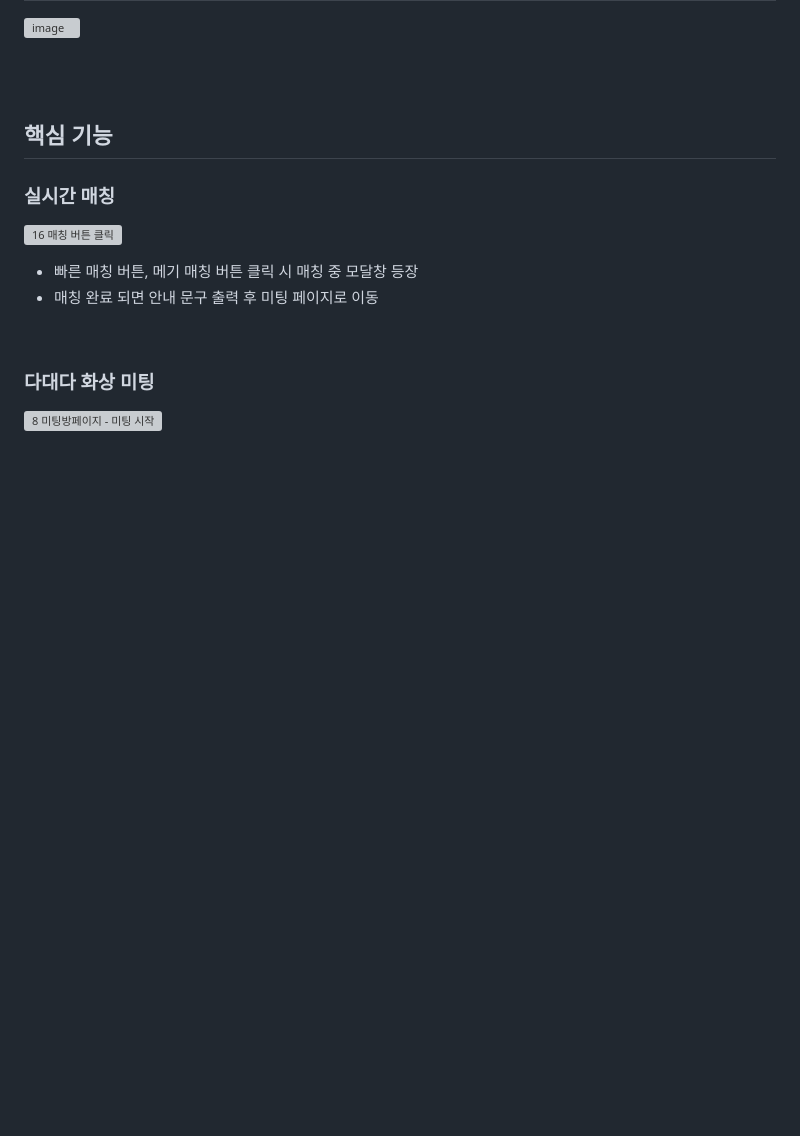
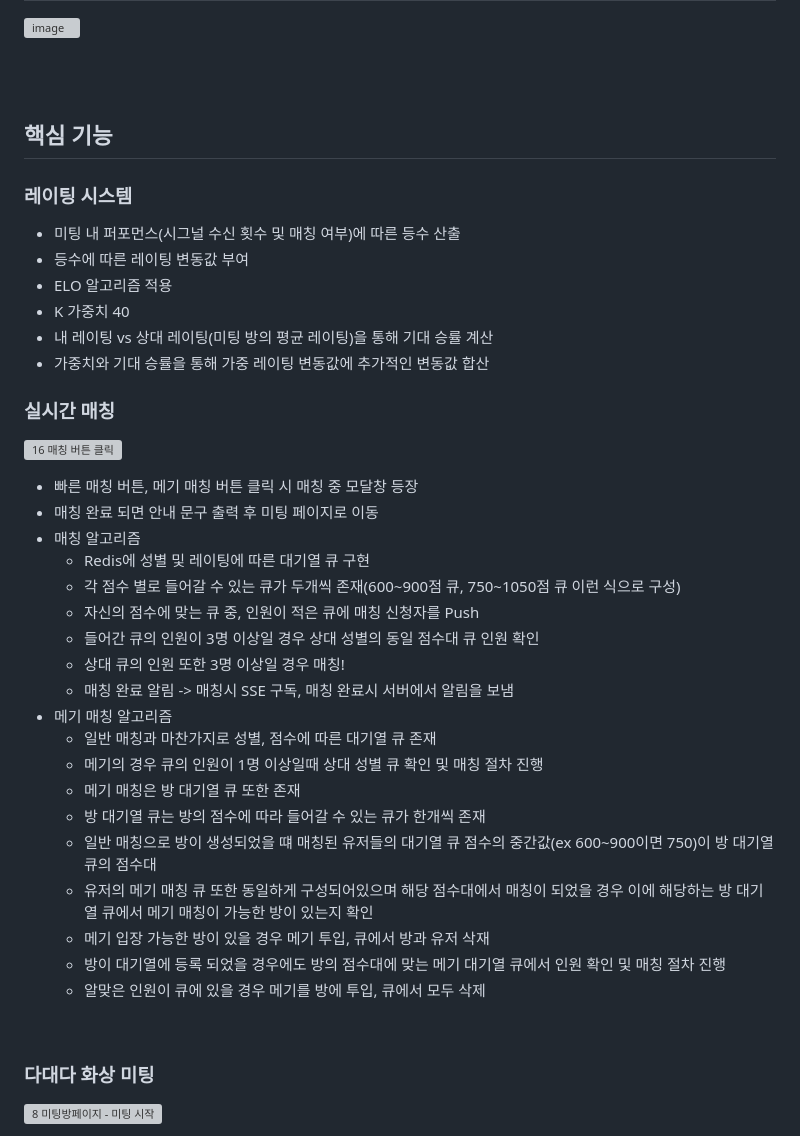
Before and after one commit to Yujin830/Dasoni, a Markdown page: README.md, the part around one of its changes. Drawn GitHub-style; blank space fills up the shorter version; grey boxes are pictures that could not be loaded.

Commit message:
docs: README.md 수정

```diff
--- a/README.md
+++ b/README.md
@@ -111,12 +111,38 @@
 
 ## 핵심 기능
 
+### 레이팅 시스템
+
+- 미팅 내 퍼포먼스(시그널 수신 횟수 및 매칭 여부)에 따른 등수 산출
+- 등수에 따른 레이팅 변동값 부여
+- ELO 알고리즘 적용
+- K 가중치 40
+- 내 레이팅 vs 상대 레이팅(미팅 방의 평균 레이팅)을 통해 기대 승률 계산
+- 가중치와 기대 승률을 통해 가중 레이팅 변동값에 추가적인 변동값 합산
+
 ### 실시간 매칭
 
 ![16 매칭 버튼 클릭](https://github.com/KimSeonHui/cs-study/assets/44824456/b5be85f1-b268-493a-a5ef-050046aa51b8)
 
 - 빠른 매칭 버튼, 메기 매칭 버튼 클릭 시 매칭 중 모달창 등장
 - 매칭 완료 되면 안내 문구 출력 후 미팅 페이지로 이동
+- 매칭 알고리즘
+  - Redis에 성별 및 레이팅에 따른 대기열 큐 구현
+  - 각 점수 별로 들어갈 수 있는 큐가 두개씩 존재(600~900점 큐, 750~1050점 큐 이런 식으로 구성)
+  - 자신의 점수에 맞는 큐 중, 인원이 적은 큐에 매칭 신청자를 Push
+  - 들어간 큐의 인원이 3명 이상일 경우 상대 성별의 동일 점수대 큐 인원 확인
+  - 상대 큐의 인원 또한 3명 이상일 경우 매칭!
+  - 매칭 완료 알림 -> 매칭시 SSE 구독, 매칭 완료시 서버에서 알림을 보냄
+- 메기 매칭 알고리즘
+  -  일반 매칭과 마찬가지로 성별, 점수에 따른 대기열 큐 존재
+  -  메기의 경우 큐의 인원이 1명 이상일때 상대 성별 큐 확인 및 매칭 절차 진행
+  -  메기 매칭은 방 대기열 큐 또한 존재
+  -  방 대기열 큐는 방의 점수에 따라 들어갈 수 있는 큐가 한개씩 존재
+  -  일반 매칭으로 방이 생성되었을 떄 매칭된 유저들의 대기열 큐 점수의 중간값(ex 600~900이면 750)이 방 대기열 큐의 점수대
+  -  유저의 메기 매칭 큐 또한 동일하게 구성되어있으며 해당 점수대에서 매칭이 되었을 경우 이에 해당하는 방 대기열 큐에서 메기 매칭이 가능한 방이 있는지 확인
+  -  메기 입장 가능한 방이 있을 경우 메기 투입, 큐에서 방과 유저 삭재
+  -  방이 대기열에 등록 되었을 경우에도 방의 점수대에 맞는 메기 대기열 큐에서 인원 확인 및 매칭 절차 진행
+  -  알맞은 인원이 큐에 있을 경우 메기를 방에 투입, 큐에서 모두 삭제
 
 <br>
 
```
Also changed, not shown: other parts of README.md (+1 -0 lines).
